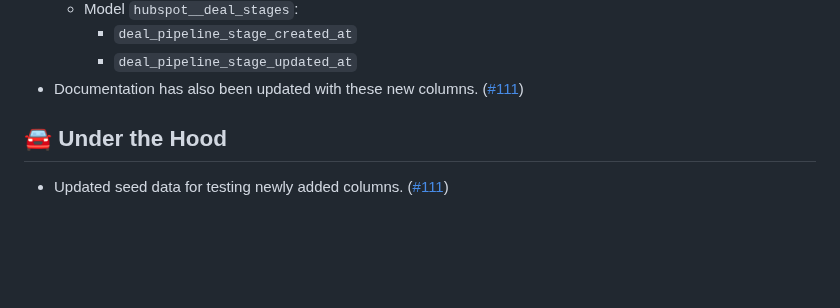
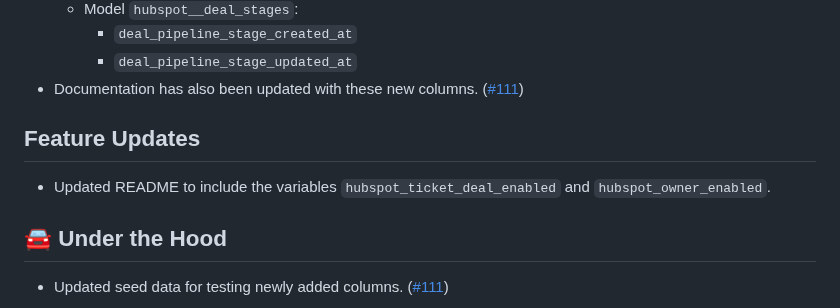
Before and after one commit to fivetran/dbt_hubspot, a Markdown page: CHANGELOG.md, the part around the change. Drawn GitHub-style; blank space fills up the shorter version.

Commit message:
update changelog

```diff
--- a/CHANGELOG.md
+++ b/CHANGELOG.md
@@ -14,6 +14,9 @@ These changes are made breaking due to changes in the source.
     - `deal_pipeline_stage_created_at`
     - `deal_pipeline_stage_updated_at`
 - Documentation has also been updated with these new columns. ([#111](https://github.com/fivetran/dbt_hubspot/pull/111))
+
+## Feature Updates
+- Updated README to include the variables `hubspot_ticket_deal_enabled` and `hubspot_owner_enabled`.
 
 ## 🚘 Under the Hood
 - Updated seed data for testing newly added columns. ([#111](https://github.com/fivetran/dbt_hubspot/pull/111))
```
